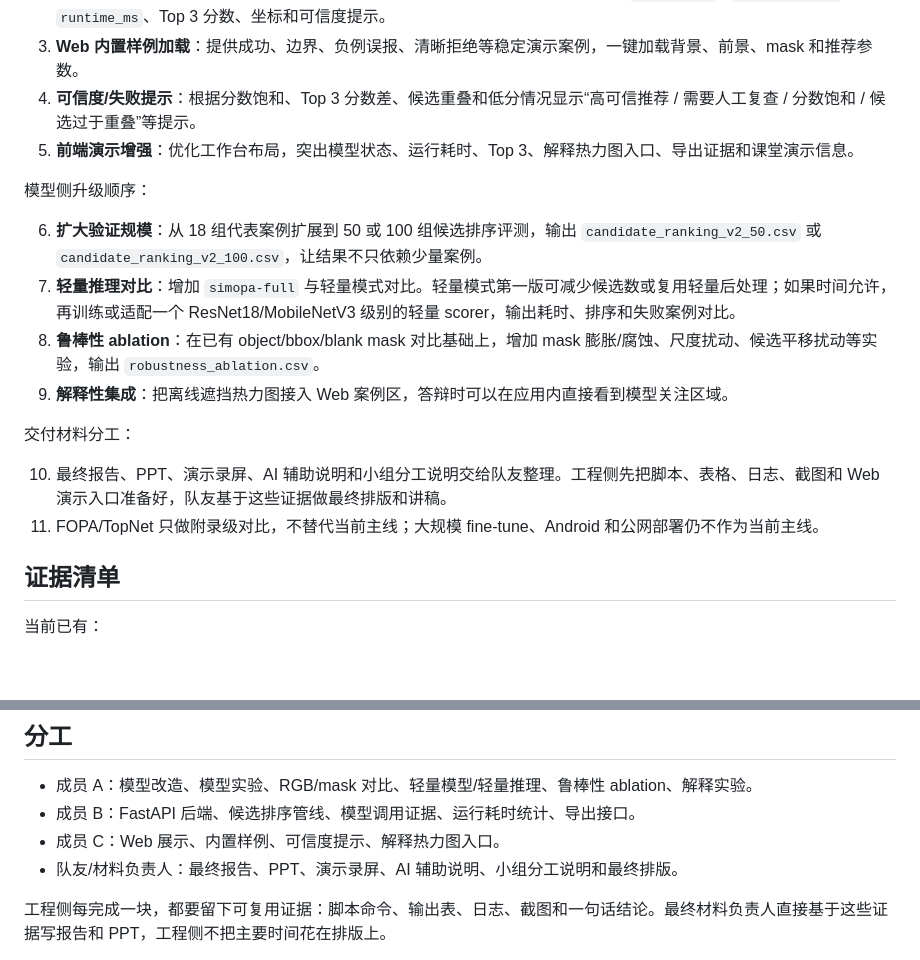
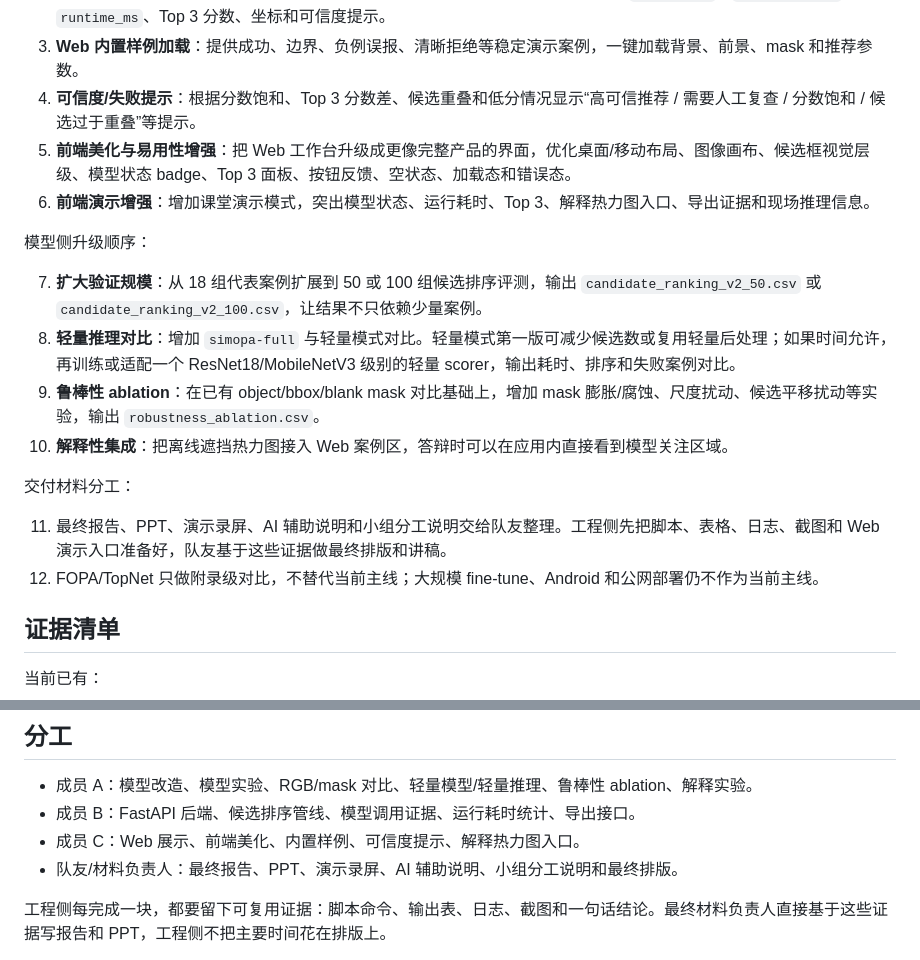
Before and after one commit to Thronedoct/SmartPlace, a Markdown page: docs/ROADMAP.md, 2 parts joined by grey strips. Rendered like a GitHub page; blank space fills up the shorter version.

Commit message:
Add frontend polish to next plan

```diff
--- a/docs/ROADMAP.md
+++ b/docs/ROADMAP.md
@@ -79,19 +79,20 @@ SmartPlace 选择课程方向 A：智能物体放置与合成图质量评价。
 2. **Web 结果导出**：在 Web 工作台增加导出当前推荐结果 JSON/CSV 的按钮，导出 `request_id`、`model_version`、`runtime_ms`、Top 3 分数、坐标和可信度提示。
 3. **Web 内置样例加载**：提供成功、边界、负例误报、清晰拒绝等稳定演示案例，一键加载背景、前景、mask 和推荐参数。
 4. **可信度/失败提示**：根据分数饱和、Top 3 分数差、候选重叠和低分情况显示“高可信推荐 / 需要人工复查 / 分数饱和 / 候选过于重叠”等提示。
-5. **前端演示增强**：优化工作台布局，突出模型状态、运行耗时、Top 3、解释热力图入口、导出证据和课堂演示信息。
+5. **前端美化与易用性增强**：把 Web 工作台升级成更像完整产品的界面，优化桌面/移动布局、图像画布、候选框视觉层级、模型状态 badge、Top 3 面板、按钮反馈、空状态、加载态和错误态。
+6. **前端演示增强**：增加课堂演示模式，突出模型状态、运行耗时、Top 3、解释热力图入口、导出证据和现场推理信息。
 
 模型侧升级顺序：
 
-6. **扩大验证规模**：从 18 组代表案例扩展到 50 或 100 组候选排序评测，输出 `candidate_ranking_v2_50.csv` 或 `candidate_ranking_v2_100.csv`，让结果不只依赖少量案例。
-7. **轻量推理对比**：增加 `simopa-full` 与轻量模式对比。轻量模式第一版可减少候选数或复用轻量后处理；如果时间允许，再训练或适配一个 ResNet18/MobileNetV3 级别的轻量 scorer，输出耗时、排序和失败案例对比。
-8. **鲁棒性 ablation**：在已有 object/bbox/blank mask 对比基础上，增加 mask 膨胀/腐蚀、尺度扰动、候选平移扰动等实验，输出 `robustness_ablation.csv`。
-9. **解释性集成**：把离线遮挡热力图接入 Web 案例区，答辩时可以在应用内直接看到模型关注区域。
+7. **扩大验证规模**：从 18 组代表案例扩展到 50 或 100 组候选排序评测，输出 `candidate_ranking_v2_50.csv` 或 `candidate_ranking_v2_100.csv`，让结果不只依赖少量案例。
+8. **轻量推理对比**：增加 `simopa-full` 与轻量模式对比。轻量模式第一版可减少候选数或复用轻量后处理；如果时间允许，再训练或适配一个 ResNet18/MobileNetV3 级别的轻量 scorer，输出耗时、排序和失败案例对比。
+9. **鲁棒性 ablation**：在已有 object/bbox/blank mask 对比基础上，增加 mask 膨胀/腐蚀、尺度扰动、候选平移扰动等实验，输出 `robustness_ablation.csv`。
+10. **解释性集成**：把离线遮挡热力图接入 Web 案例区，答辩时可以在应用内直接看到模型关注区域。
 
 交付材料分工：
 
-10. 最终报告、PPT、演示录屏、AI 辅助说明和小组分工说明交给队友整理。工程侧先把脚本、表格、日志、截图和 Web 演示入口准备好，队友基于这些证据做最终排版和讲稿。
-11. FOPA/TopNet 只做附录级对比，不替代当前主线；大规模 fine-tune、Android 和公网部署仍不作为当前主线。
+11. 最终报告、PPT、演示录屏、AI 辅助说明和小组分工说明交给队友整理。工程侧先把脚本、表格、日志、截图和 Web 演示入口准备好，队友基于这些证据做最终排版和讲稿。
+12. FOPA/TopNet 只做附录级对比，不替代当前主线；大规模 fine-tune、Android 和公网部署仍不作为当前主线。
 
 ## 证据清单
 
@@ -131,7 +132,7 @@ report/videos/
 
 - 成员 A：模型改造、模型实验、RGB/mask 对比、轻量模型/轻量推理、鲁棒性 ablation、解释实验。
 - 成员 B：FastAPI 后端、候选排序管线、模型调用证据、运行耗时统计、导出接口。
-- 成员 C：Web 展示、内置样例、可信度提示、解释热力图入口。
+- 成员 C：Web 展示、前端美化、内置样例、可信度提示、解释热力图入口。
 - 队友/材料负责人：最终报告、PPT、演示录屏、AI 辅助说明、小组分工说明和最终排版。
 
 工程侧每完成一块，都要留下可复用证据：脚本命令、输出表、日志、截图和一句话结论。最终材料负责人直接基于这些证据写报告和 PPT，工程侧不把主要时间花在排版上。
```
Also changed, not shown: README.md (+1 -1 lines).
